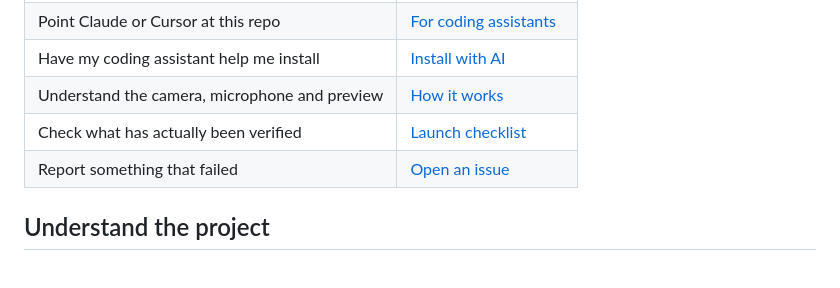
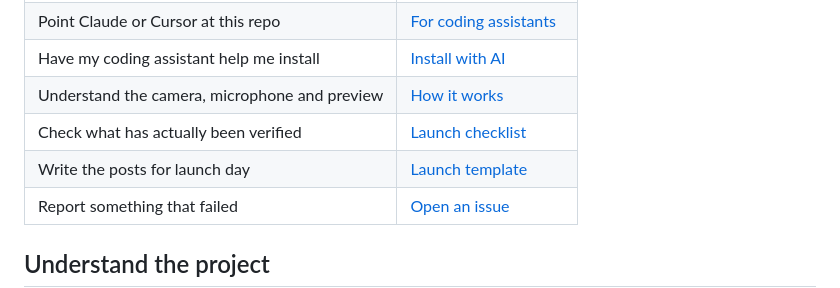
Before and after one commit to ansarbuilds/saywhen, a Markdown page: docs/README.md, the part around the change. Drawn GitHub-style; blank space fills up the shorter version.

```diff
--- a/docs/README.md
+++ b/docs/README.md
@@ -15,6 +15,7 @@ Start with what you want to do. The user guides explain the app in plain languag
 | Have my coding assistant help me install | [Install with AI](../INSTALL_WITH_AI.md) |
 | Understand the camera, microphone and preview | [How it works](HOW_IT_WORKS.md) |
 | Check what has actually been verified | [Launch checklist](LAUNCH_CHECKLIST.md) |
+| Write the posts for launch day | [Launch template](LAUNCH_TEMPLATE.md) |
 | Report something that failed | [Open an issue](https://github.com/ansarbuilds/saywhen/issues/new/choose) |
 
 ## Understand the project
```
Also changed, not shown: README.md (+7 -1 lines), docs/LAUNCH_TEMPLATE.md (added, +173 -0 lines), docs/visuals/README.md (+1 -0 lines), docs/visuals/real-run.jpg (added), 2 other files.
